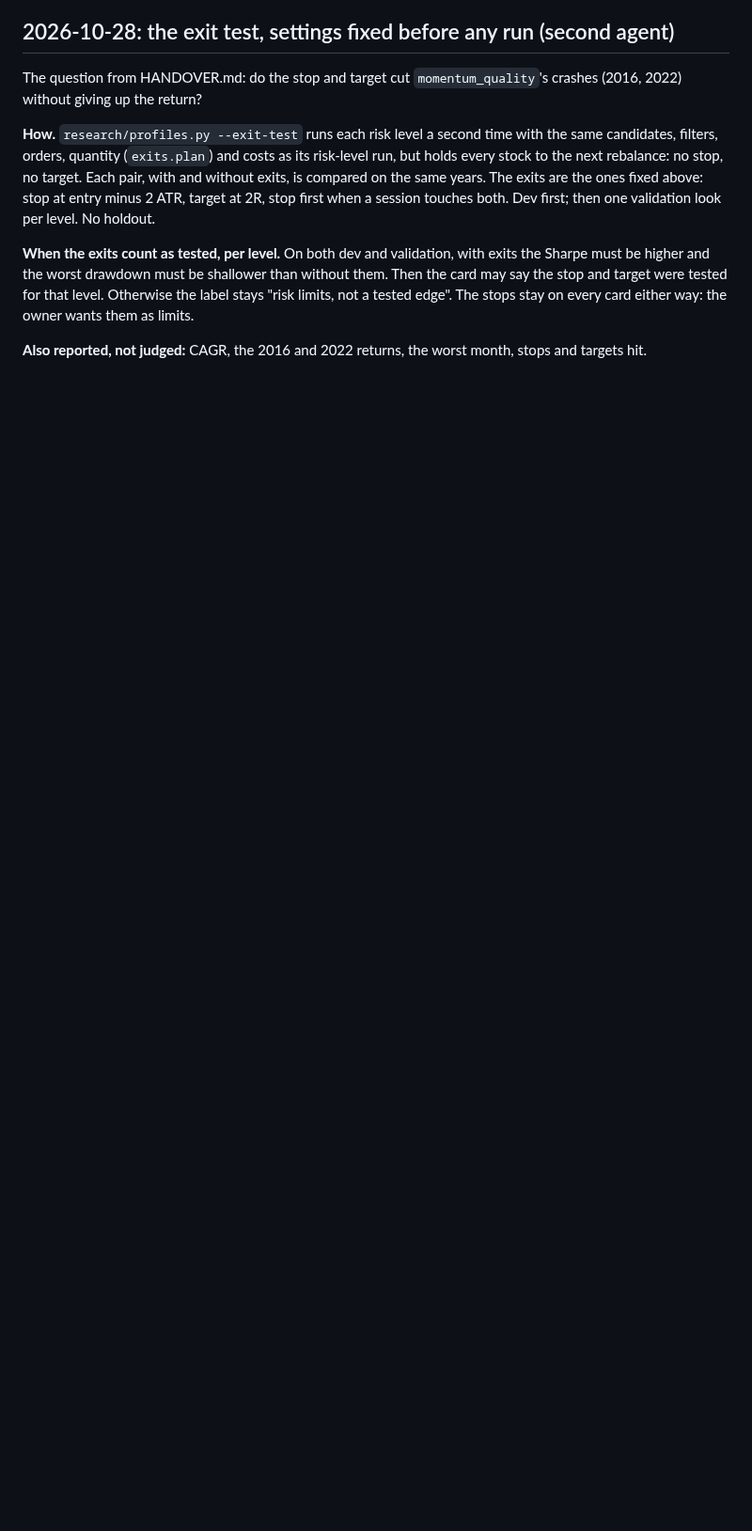
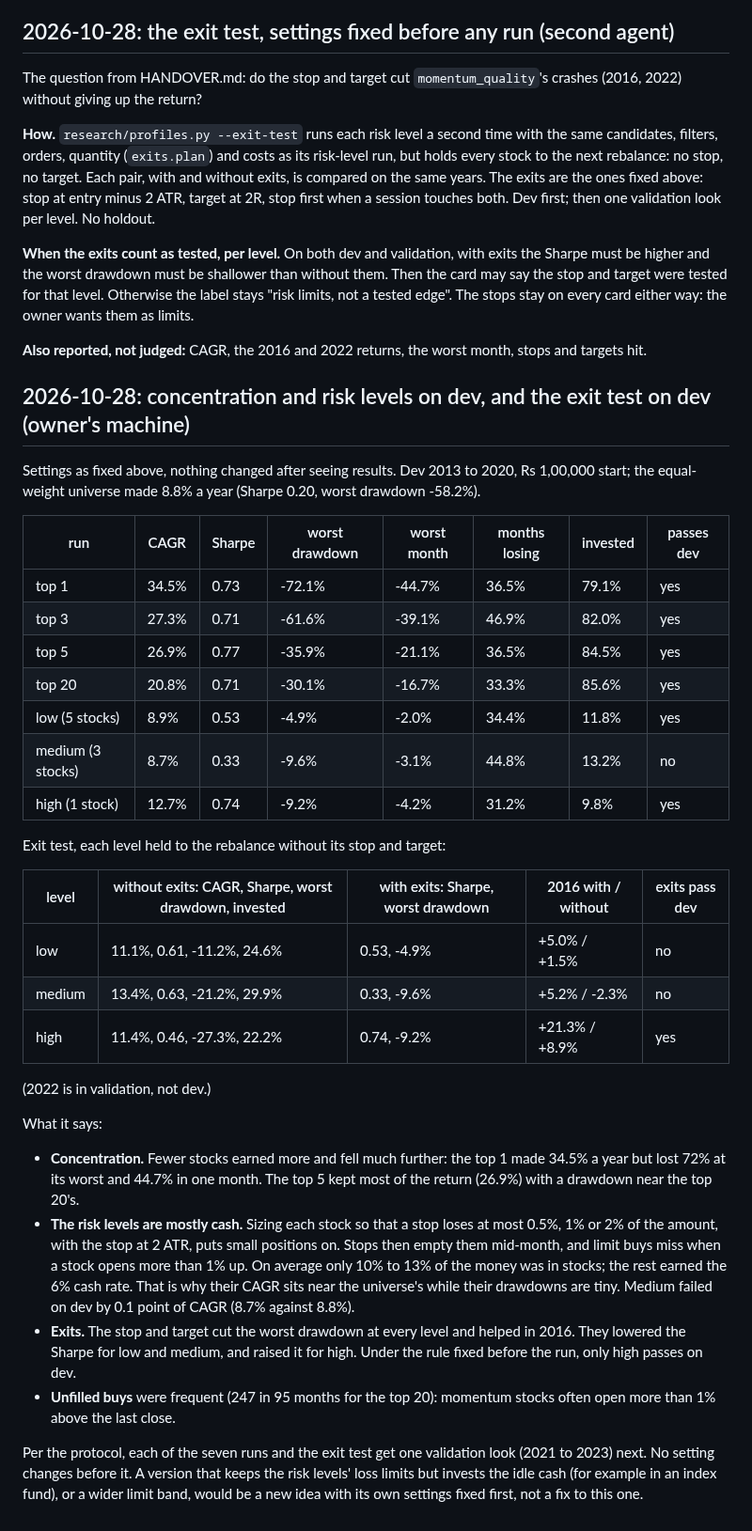
Before and after one commit to imheet07-gif/Paper-Trading-App, a Markdown page: research/FINDINGS.md, the part around the change. Shown at 94% size. GitHub-like rendering; blank space fills up the shorter version.

Commit message:
FINDINGS: concentration, risk levels and the exit test on dev
Recorded as run on the owner's machine, nothing changed after the
results: fewer stocks earned more and fell further; the risk levels are
mostly cash (10% to 13% invested), medium fails dev by 0.1 point of CAGR;
the stop and target cut drawdowns at every level but pass the fixed rule
only for high. Validation looks next.

Co-Authored-By: Claude Opus 5.5 <noreply@anthropic.com>
Claude-Session: https://claude.ai/code/session_01WYSJLBT7HVgN4EPWVdz9Vf

```diff
--- a/research/FINDINGS.md
+++ b/research/FINDINGS.md
@@ -447,3 +447,55 @@ owner wants them as limits.
 
 **Also reported, not judged:** CAGR, the 2016 and 2022 returns, the worst
 month, stops and targets hit.
+
+## 2026-10-28: concentration and risk levels on dev, and the exit test on dev (owner's machine)
+
+Settings as fixed above, nothing changed after seeing results. Dev
+2013 to 2020, Rs 1,00,000 start; the equal-weight universe made 8.8% a
+year (Sharpe 0.20, worst drawdown -58.2%).
+
+| run | CAGR | Sharpe | worst drawdown | worst month | months losing | invested | passes dev |
+| --- | --- | --- | --- | --- | --- | --- | --- |
+| top 1 | 34.5% | 0.73 | -72.1% | -44.7% | 36.5% | 79.1% | yes |
+| top 3 | 27.3% | 0.71 | -61.6% | -39.1% | 46.9% | 82.0% | yes |
+| top 5 | 26.9% | 0.77 | -35.9% | -21.1% | 36.5% | 84.5% | yes |
+| top 20 | 20.8% | 0.71 | -30.1% | -16.7% | 33.3% | 85.6% | yes |
+| low (5 stocks) | 8.9% | 0.53 | -4.9% | -2.0% | 34.4% | 11.8% | yes |
+| medium (3 stocks) | 8.7% | 0.33 | -9.6% | -3.1% | 44.8% | 13.2% | no |
+| high (1 stock) | 12.7% | 0.74 | -9.2% | -4.2% | 31.2% | 9.8% | yes |
+
+Exit test, each level held to the rebalance without its stop and target:
+
+| level | without exits: CAGR, Sharpe, worst drawdown, invested | with exits: Sharpe, worst drawdown | 2016 with / without | exits pass dev |
+| --- | --- | --- | --- | --- |
+| low | 11.1%, 0.61, -11.2%, 24.6% | 0.53, -4.9% | +5.0% / +1.5% | no |
+| medium | 13.4%, 0.63, -21.2%, 29.9% | 0.33, -9.6% | +5.2% / -2.3% | no |
+| high | 11.4%, 0.46, -27.3%, 22.2% | 0.74, -9.2% | +21.3% / +8.9% | yes |
+
+(2022 is in validation, not dev.)
+
+What it says:
+
+- **Concentration.** Fewer stocks earned more and fell much further:
+  the top 1 made 34.5% a year but lost 72% at its worst and 44.7% in
+  one month. The top 5 kept most of the return (26.9%) with a drawdown
+  near the top 20's.
+- **The risk levels are mostly cash.** Sizing each stock so that a stop
+  loses at most 0.5%, 1% or 2% of the amount, with the stop at 2 ATR,
+  puts small positions on. Stops then empty them mid-month, and limit
+  buys miss when a stock opens more than 1% up. On average only 10% to 13%
+  of the money was in stocks; the rest earned the 6% cash rate. That is
+  why their CAGR sits near the universe's while their drawdowns are tiny.
+  Medium failed on dev by 0.1 point of CAGR (8.7% against 8.8%).
+- **Exits.** The stop and target cut the worst drawdown at every level
+  and helped in 2016. They lowered the Sharpe for low and medium, and
+  raised it for high. Under the rule fixed before the run, only high
+  passes on dev.
+- **Unfilled buys** were frequent (247 in 95 months for the top 20):
+  momentum stocks often open more than 1% above the last close.
+
+Per the protocol, each of the seven runs and the exit test get one
+validation look (2021 to 2023) next. No setting changes before it. A
+version that keeps the risk levels' loss limits but invests the idle
+cash (for example in an index fund), or a wider limit band, would be a
+new idea with its own settings fixed first, not a fix to this one.
```
